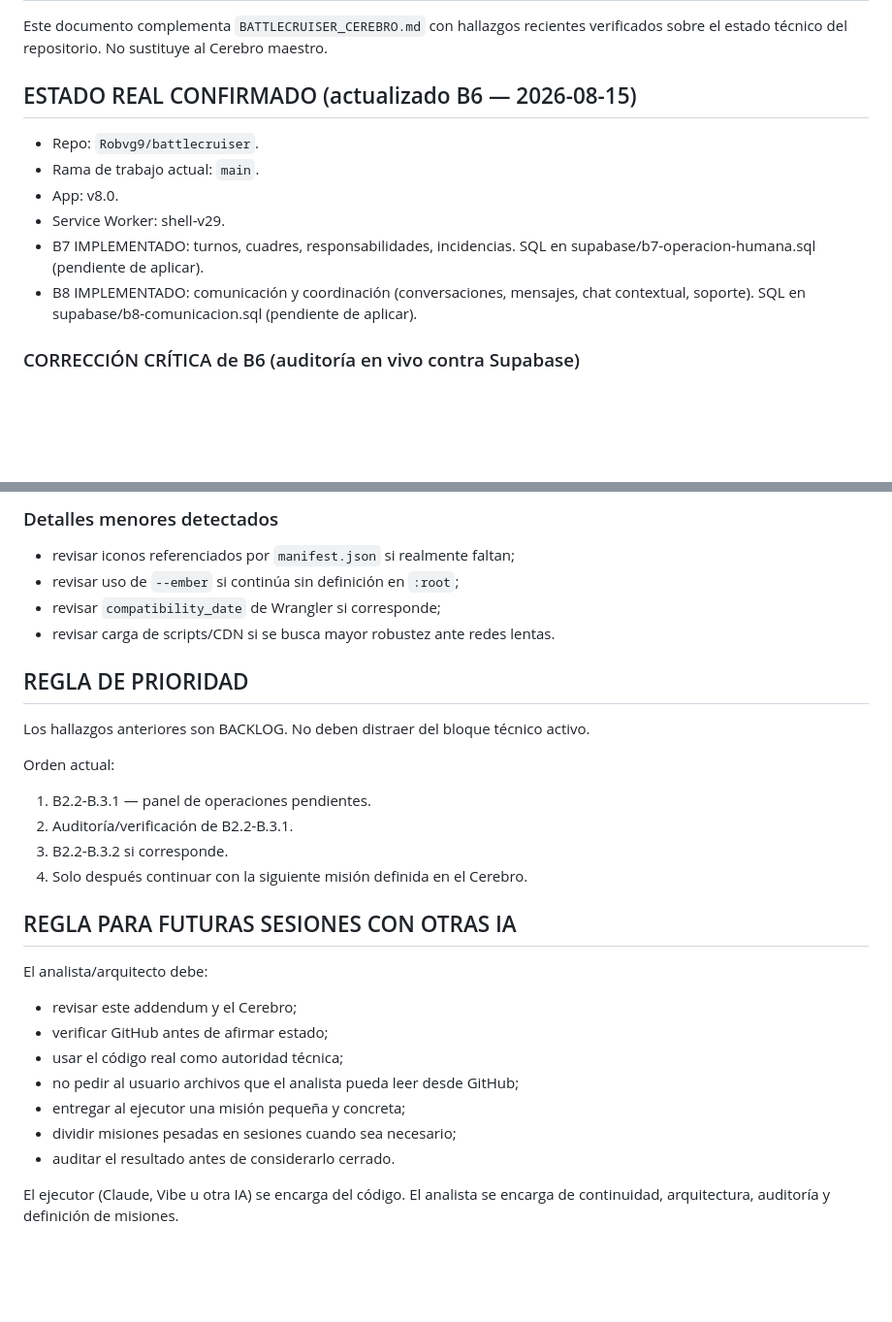
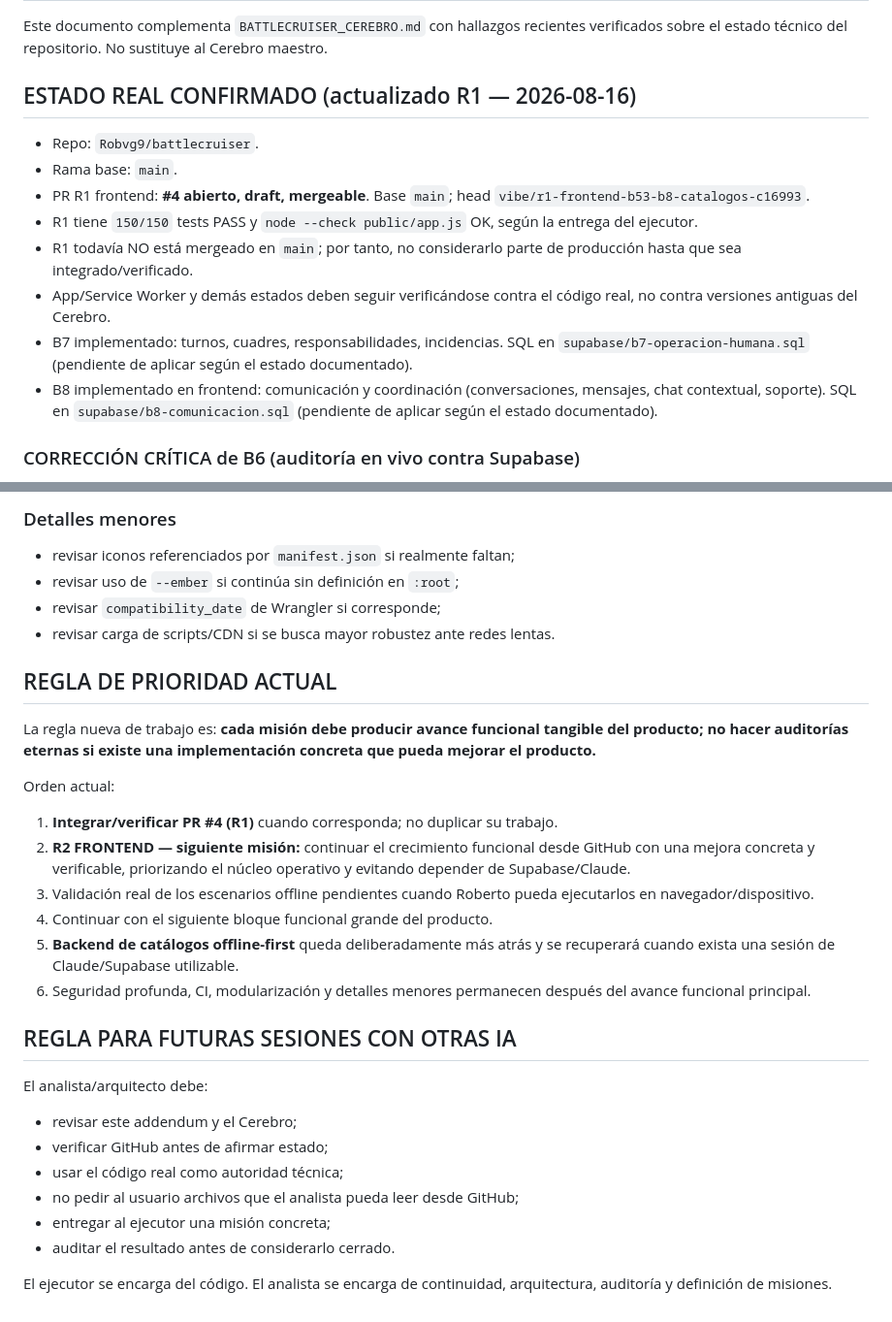
Before and after one commit to Robvg9/battlecruiser, a Markdown page: BATTLECRUISER_CEREBRO_ADDENDUM_2026-08-14.md, 2 parts joined by grey strips. Shown at 97% size. Rendered like a GitHub page; blank space fills up the shorter version.

```diff
--- a/BATTLECRUISER_CEREBRO_ADDENDUM_2026-08-14.md
+++ b/BATTLECRUISER_CEREBRO_ADDENDUM_2026-08-14.md
@@ -3,14 +3,16 @@
 
 Este documento complementa `BATTLECRUISER_CEREBRO.md` con hallazgos recientes verificados sobre el estado técnico del repositorio. No sustituye al Cerebro maestro.
 
-## ESTADO REAL CONFIRMADO (actualizado B6 — 2026-08-15)
+## ESTADO REAL CONFIRMADO (actualizado R1 — 2026-08-16)
 
 - Repo: `Robvg9/battlecruiser`.
-- Rama de trabajo actual: `main`.
-- App: v8.0.
-- Service Worker: shell-v29.
-- B7 IMPLEMENTADO: turnos, cuadres, responsabilidades, incidencias. SQL en supabase/b7-operacion-humana.sql (pendiente de aplicar).
-- B8 IMPLEMENTADO: comunicación y coordinación (conversaciones, mensajes, chat contextual, soporte). SQL en supabase/b8-comunicacion.sql (pendiente de aplicar).
+- Rama base: `main`.
+- PR R1 frontend: **#4 abierto, draft, mergeable**. Base `main`; head `vibe/r1-frontend-b53-b8-catalogos-c16993`.
+- R1 tiene `150/150` tests PASS y `node --check public/app.js` OK, según la entrega del ejecutor.
+- R1 todavía NO está mergeado en `main`; por tanto, no considerarlo parte de producción hasta que sea integrado/verificado.
+- App/Service Worker y demás estados deben seguir verificándose contra el código real, no contra versiones antiguas del Cerebro.
+- B7 implementado: turnos, cuadres, responsabilidades, incidencias. SQL en `supabase/b7-operacion-humana.sql` (pendiente de aplicar según el estado documentado).
+- B8 implementado en frontend: comunicación y coordinación (conversaciones, mensajes, chat contextual, soporte). SQL en `supabase/b8-comunicacion.sql` (pendiente de aplicar según el estado documentado).
 
 ### CORRECCIÓN CRÍTICA de B6 (auditoría en vivo contra Supabase)
 - `lotes_compra` **SÍ EXISTE** (columnas: id, producto_id, almacen_id, cantidad_restante, costo_unitario, fecha_compra, cantidad_inicial). Este addendum y el Cerebro B5 decían que NO existía: estaban equivocados.
@@ -111,19 +134,21 @@ El proyecto utiliza actualmente commits directos a `main` y no tiene un flujo co
 
-### Detalles menores detectados
+### Detalles menores
 - revisar iconos referenciados por `manifest.json` si realmente faltan;
 - revisar uso de `--ember` si continúa sin definición en `:root`;
 - revisar `compatibility_date` de Wrangler si corresponde;
 - revisar carga de scripts/CDN si se busca mayor robustez ante redes lentas.
 
-## REGLA DE PRIORIDAD
+## REGLA DE PRIORIDAD ACTUAL
 
-Los hallazgos anteriores son BACKLOG. No deben distraer del bloque técnico activo.
+La regla nueva de trabajo es: **cada misión debe producir avance funcional tangible del producto; no hacer auditorías eternas si existe una implementación concreta que pueda mejorar el producto.**
 
 Orden actual:
-1. B2.2-B.3.1 — panel de operaciones pendientes.
-2. Auditoría/verificación de B2.2-B.3.1.
-3. B2.2-B.3.2 si corresponde.
-4. Solo después continuar con la siguiente misión definida en el Cerebro.
+1. **Integrar/verificar PR #4 (R1)** cuando corresponda; no duplicar su trabajo.
+2. **R2 FRONTEND — siguiente misión:** continuar el crecimiento funcional desde GitHub con una mejora concreta y verificable, priorizando el núcleo operativo y evitando depender de Supabase/Claude.
+3. Validación real de los escenarios offline pendientes cuando Roberto pueda ejecutarlos en navegador/dispositivo.
+4. Continuar con el siguiente bloque funcional grande del producto.
+5. **Backend de catálogos offline-first** queda deliberadamente más atrás y se recuperará cuando exista una sesión de Claude/Supabase utilizable.
+6. Seguridad profunda, CI, modularización y detalles menores permanecen después del avance funcional principal.
 
 ## REGLA PARA FUTURAS SESIONES CON OTRAS IA
 
@@ -132,8 +157,7 @@ El analista/arquitecto debe:
 - verificar GitHub antes de afirmar estado;
 - usar el código real como autoridad técnica;
 - no pedir al usuario archivos que el analista pueda leer desde GitHub;
-- entregar al ejecutor una misión pequeña y concreta;
-- dividir misiones pesadas en sesiones cuando sea necesario;
+- entregar al ejecutor una misión concreta;
 - auditar el resultado antes de considerarlo cerrado.
 
-El ejecutor (Claude, Vibe u otra IA) se encarga del código. El analista se encarga de continuidad, arquitectura, auditoría y definición de misiones.
+El ejecutor se encarga del código. El analista se encarga de continuidad, arquitectura, auditoría y definición de misiones.
```
Also changed, not shown: other parts of BATTLECRUISER_CEREBRO_ADDENDUM_2026-08-14.md (+41 -20 lines).
